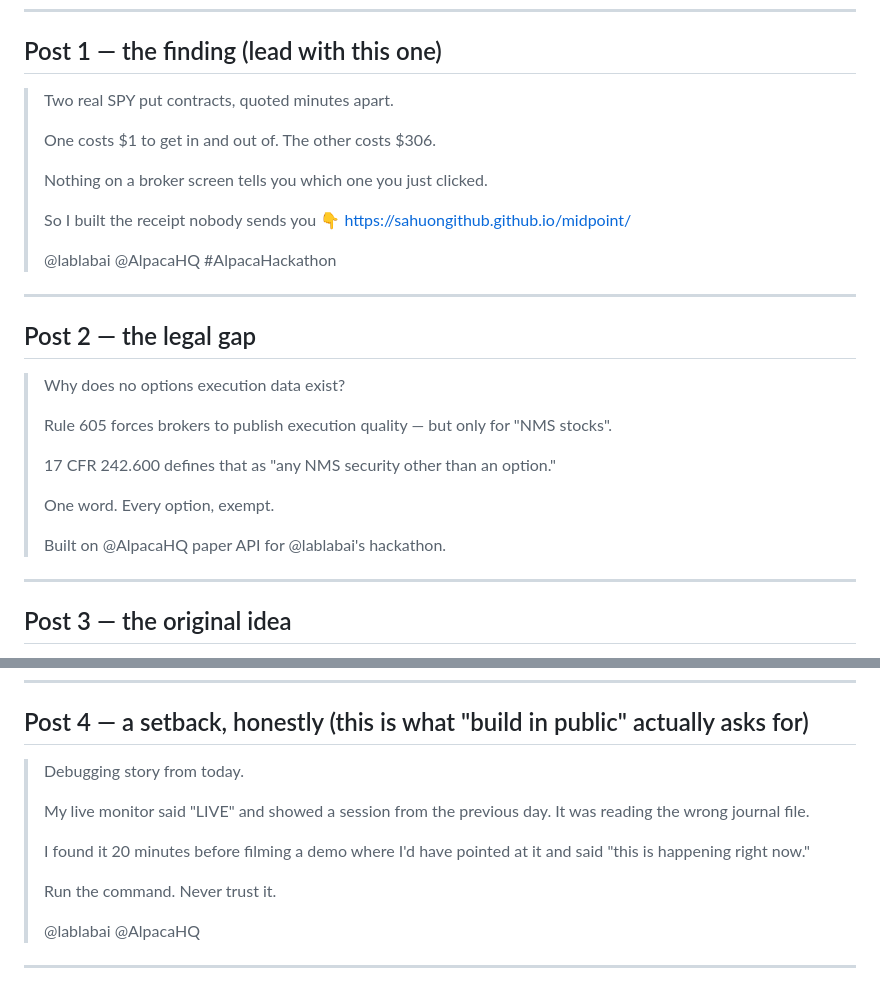
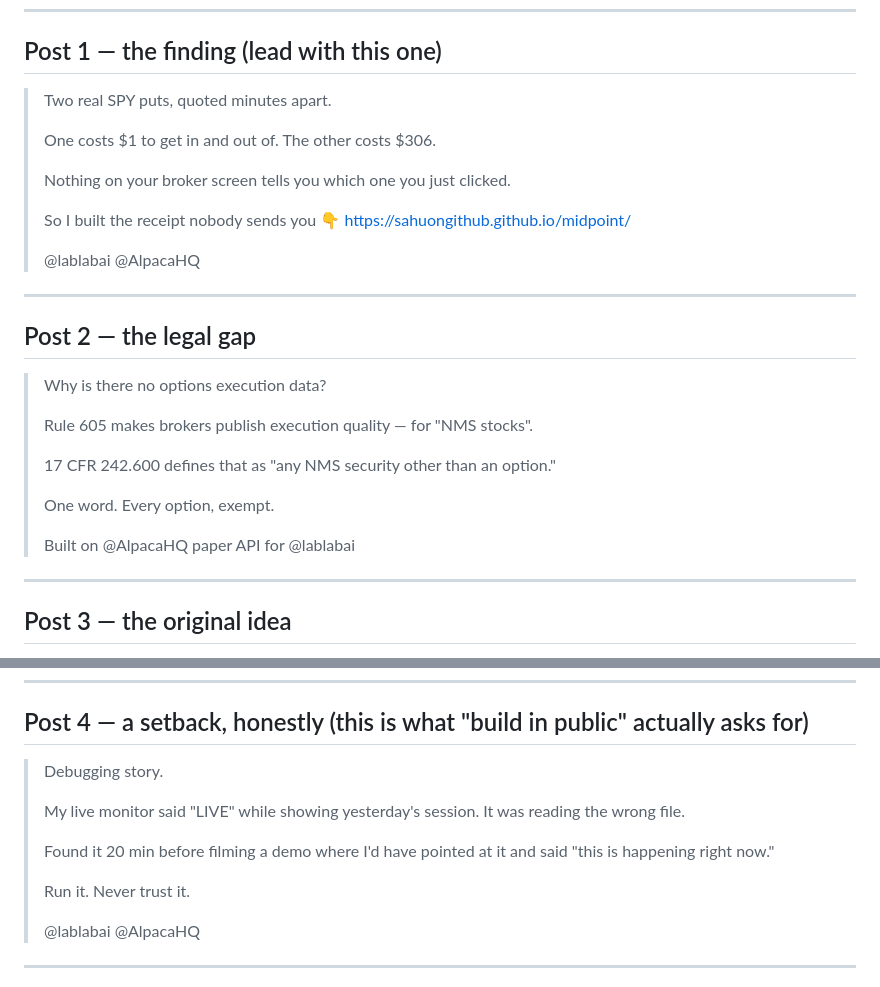
Before and after one commit to sahuongithub/midpoint, a Markdown page: SOCIAL.md, 2 parts joined by grey strips. GitHub-like rendering.

Commit message:
Trim the X posts under 280 characters
Three of the five were between 287 and 308 characters, which simply will not post from
a free account. Trimmed without losing the point of any of them.

```diff
--- a/SOCIAL.md
+++ b/SOCIAL.md
@@ -12,31 +12,31 @@ Links to use:
 
 ## Post 1 — the finding (lead with this one)
 
-> Two real SPY put contracts, quoted minutes apart.
+> Two real SPY puts, quoted minutes apart.
 >
 > One costs $1 to get in and out of.
 > The other costs $306.
 >
-> Nothing on a broker screen tells you which one you just clicked.
+> Nothing on your broker screen tells you which one you just clicked.
 >
 > So I built the receipt nobody sends you 👇
 > https://sahuongithub.github.io/midpoint/
 >
-> @lablabai @AlpacaHQ #AlpacaHackathon
+> @lablabai @AlpacaHQ
 
 ---
 
 ## Post 2 — the legal gap
 
-> Why does no options execution data exist?
+> Why is there no options execution data?
 >
-> Rule 605 forces brokers to publish execution quality — but only for "NMS stocks".
+> Rule 605 makes brokers publish execution quality — for "NMS stocks".
 >
 > 17 CFR 242.600 defines that as "any NMS security other than an option."
 >
 > One word. Every option, exempt.
 >
-> Built on @AlpacaHQ paper API for @lablabai's hackathon.
+> Built on @AlpacaHQ paper API for @lablabai
 
 ---
 
@@ -57,15 +57,15 @@ Links to use:
 
 ## Post 4 — a setback, honestly (this is what "build in public" actually asks for)
 
-> Debugging story from today.
+> Debugging story.
 >
-> My live monitor said "LIVE" and showed a session from the previous day. It was reading
-> the wrong journal file.
+> My live monitor said "LIVE" while showing yesterday's session. It was reading the
+> wrong file.
 >
-> I found it 20 minutes before filming a demo where I'd have pointed at it and said
-> "this is happening right now."
+> Found it 20 min before filming a demo where I'd have pointed at it and said "this is
+> happening right now."
 >
-> Run the command. Never trust it.
+> Run it. Never trust it.
 >
 > @lablabai @AlpacaHQ
 
```
